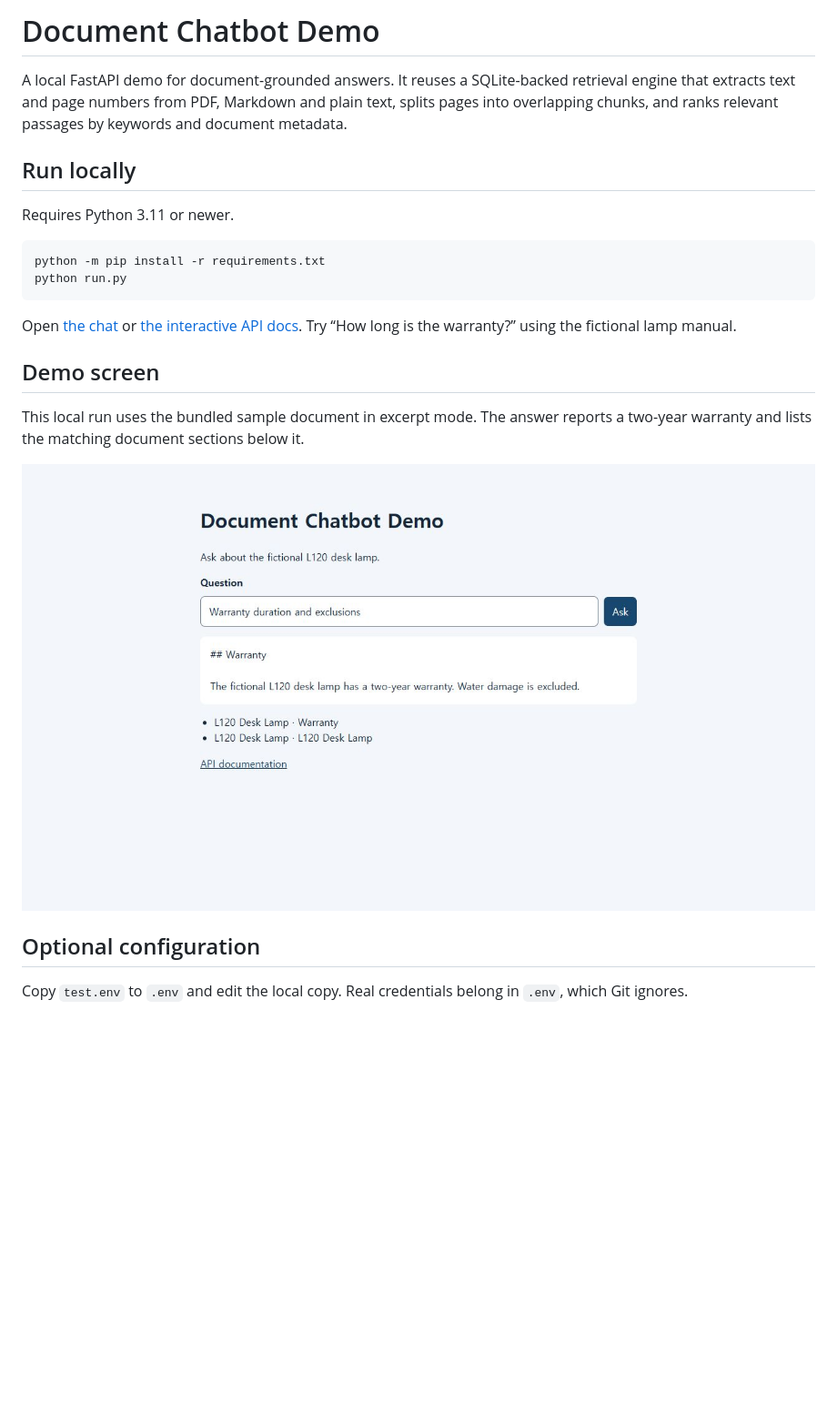
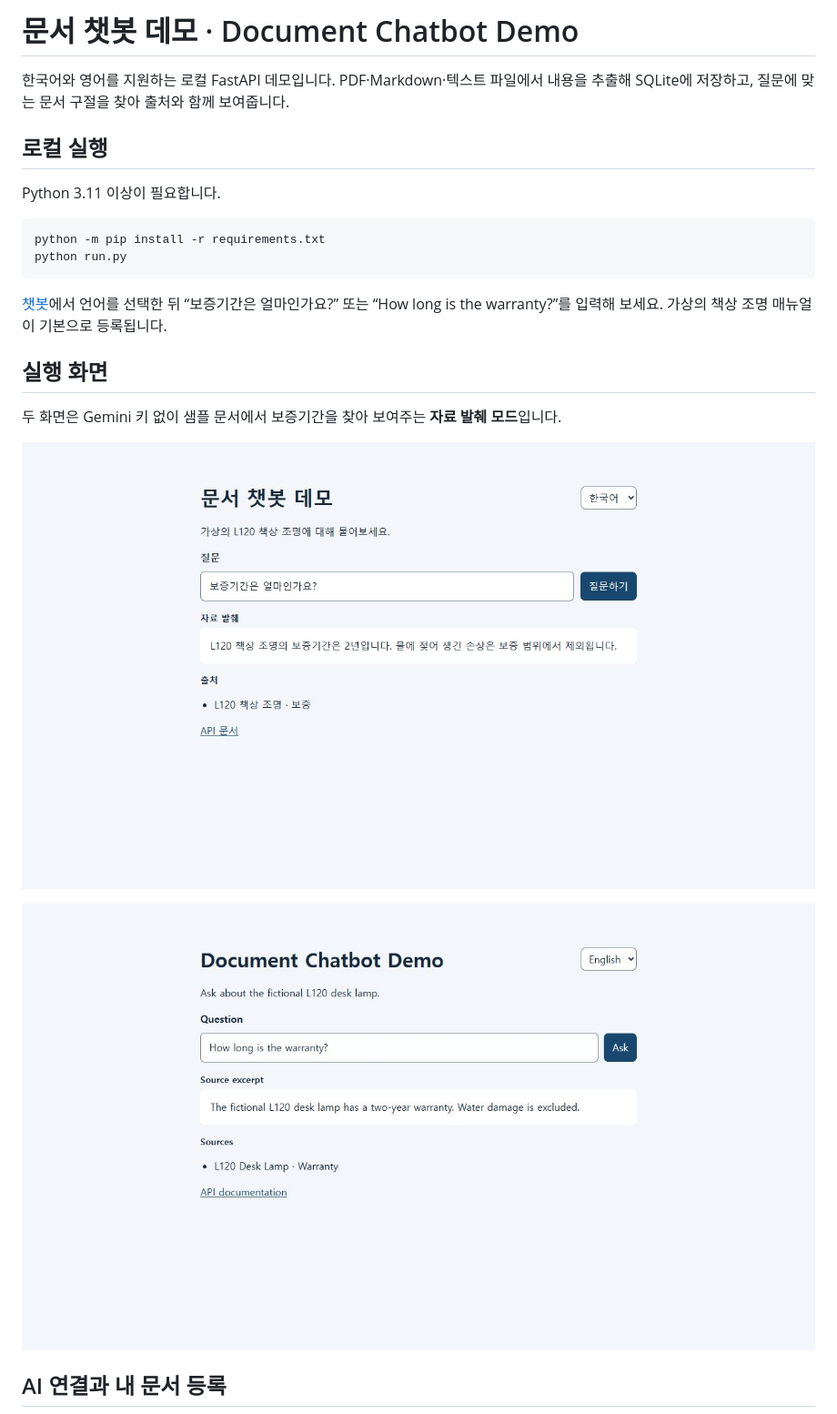
Before and after one commit to ChaeWoongbin/site-chatbot-demo, a Markdown page: README.md, the part around one of its changes. Shown at 91% size. Rendered like a GitHub page; pictures changed too: docs/demo-screen-ko.jpg (added), docs/demo-screen.jpg; blank space fills up the shorter version.

Commit message:
Support Korean and English in the demo

````diff
--- a/README.md
+++ b/README.md
@@ -1,25 +1,25 @@
-# Document Chatbot Demo
+# 문서 챗봇 데모 · Document Chatbot Demo
 
-A local FastAPI demo for document-grounded answers. It reuses a SQLite-backed retrieval engine that extracts text and page numbers from PDF, Markdown and plain text, splits pages into overlapping chunks, and ranks relevant passages by keywords and document metadata.
+한국어와 영어를 지원하는 로컬 FastAPI 데모입니다. PDF·Markdown·텍스트 파일에서 내용을 추출해 SQLite에 저장하고, 질문에 맞는 문서 구절을 찾아 출처와 함께 보여줍니다.
 
-## Run locally
+## 로컬 실행
 
-Requires Python 3.11 or newer.
+Python 3.11 이상이 필요합니다.
 
 ```sh
 python -m pip install -r requirements.txt
 python run.py
 ```
 
-Open [the chat](http://127.0.0.1:7001/) or [the interactive API docs](http://127.0.0.1:7001/docs). Try “How long is the warranty?” using the fictional lamp manual.
+[챗봇](http://127.0.0.1:7001/)에서 언어를 선택한 뒤 “보증기간은 얼마인가요?” 또는 “How long is the warranty?”를 입력해 보세요. 가상의 책상 조명 매뉴얼이 기본으로 등록됩니다.
 
-## Demo screen
+## 실행 화면
 
-This local run uses the bundled sample document in excerpt mode. The answer reports a two-year warranty and lists the matching document sections below it.
+두 화면은 Gemini 키 없이 샘플 문서에서 보증기간을 찾아 보여주는 **자료 발췌 모드**입니다.
 
-![Local demo showing a warranty question, the retrieved excerpt, and its document sources](docs/demo-screen.jpg)
+![한국어 예시 질문과 보증 안내, 문서 출처](docs/demo-screen-ko.jpg)
 
-## Optional configuration
+![English warranty question, source excerpt, and document reference](docs/demo-screen.jpg)
 
-Copy `test.env` to `.env` and edit the local copy. Real credentials belong in `.env`, which Git ignores.
+## AI 연결과 내 문서 등록
 
````
Also changed, not shown: other parts of README.md (+11 -3 lines), examples/desk-lamp.ko.md (added, +11 -0 lines), 4 other files.
